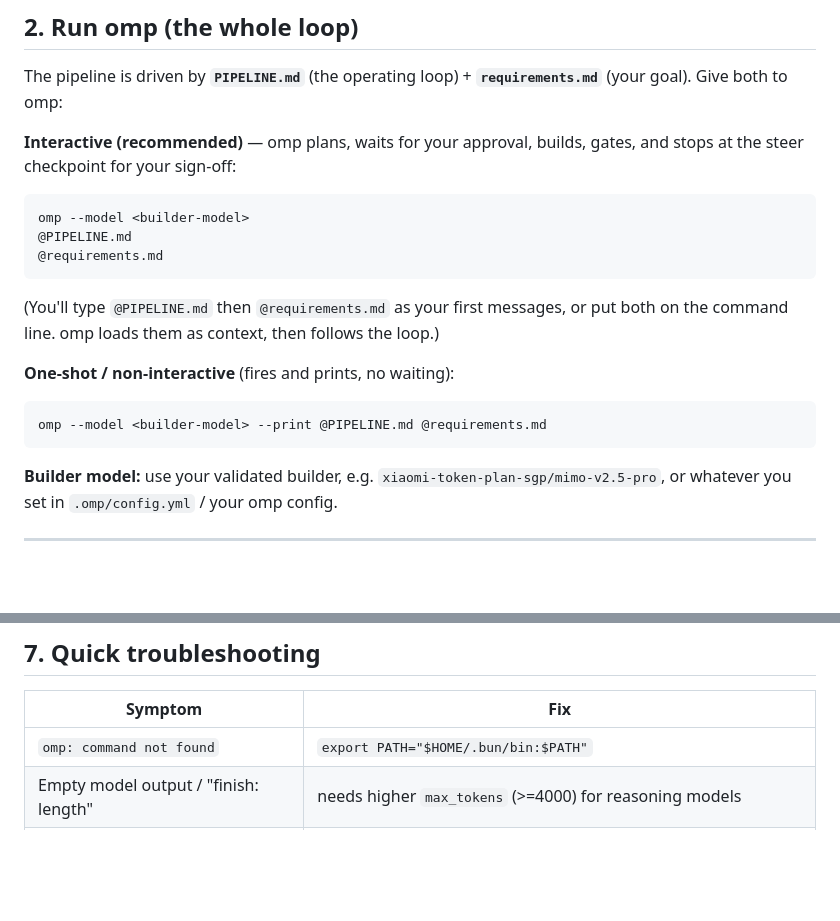
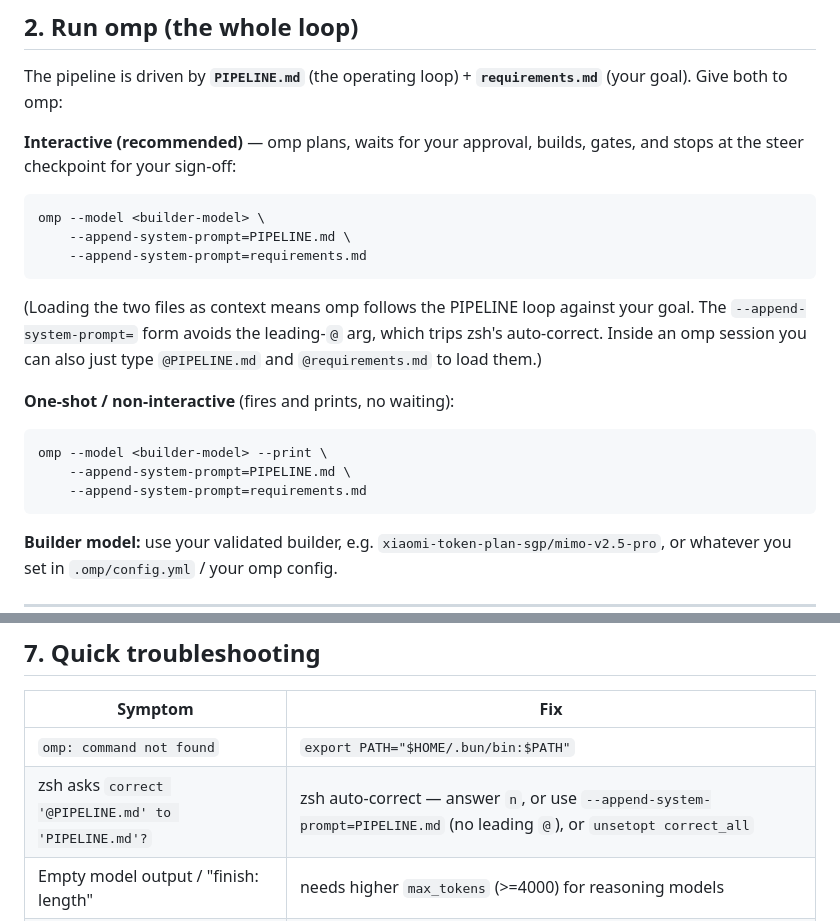
Before and after one commit to kaianuar/omp-agent, a Markdown page: USAGE.md, 2 parts joined by grey strips. GitHub-like rendering; blank space fills up the shorter version.

Commit message:
usage: use --append-system-prompt to avoid zsh @-auto-correct; add troubleshooting row

````diff
--- a/USAGE.md
+++ b/USAGE.md
@@ -43,16 +43,20 @@ The pipeline is driven by **`PIPELINE.md`** (the operating loop) + **`requiremen
 **Interactive (recommended)** — omp plans, waits for your approval, builds, gates,
 and stops at the steer checkpoint for your sign-off:
 ```bash
-omp --model <builder-model>
-@PIPELINE.md
-@requirements.md
+omp --model <builder-model> \
+    --append-system-prompt=PIPELINE.md \
+    --append-system-prompt=requirements.md
 ```
-(You'll type `@PIPELINE.md` then `@requirements.md` as your first messages, or put
-both on the command line. omp loads them as context, then follows the loop.)
+(Loading the two files as context means omp follows the PIPELINE loop against your
+goal. The `--append-system-prompt=` form avoids the leading-`@` arg, which trips
+zsh's auto-correct. Inside an omp session you can also just type `@PIPELINE.md` and
+`@requirements.md` to load them.)
 
 **One-shot / non-interactive** (fires and prints, no waiting):
 ```bash
-omp --model <builder-model> --print @PIPELINE.md @requirements.md
+omp --model <builder-model> --print \
+    --append-system-prompt=PIPELINE.md \
+    --append-system-prompt=requirements.md
 ```
 
 **Builder model:** use your validated builder, e.g. `xiaomi-token-plan-sgp/mimo-v2.5-pro`,
@@ -112,6 +116,7 @@ execute and exit, but you'll want to supervise the gates.
 | Symptom | Fix |
 |---|---|
 | `omp: command not found` | `export PATH="$HOME/.bun/bin:$PATH"` |
+| zsh asks `correct '@PIPELINE.md' to 'PIPELINE.md'?` | zsh auto-correct — answer `n`, or use `--append-system-prompt=PIPELINE.md` (no leading `@`), or `unsetopt correct_all` |
 | Empty model output / "finish: length" | needs higher `max_tokens` (>=4000) for reasoning models |
 | Gate says "0 suites run" | put test files at the repo root / sub-dirs the gate checks (client, server) |
 | Critic returns nothing | CRITIC_MODEL not set / keys missing; ensure OpenRouter key present |
````
